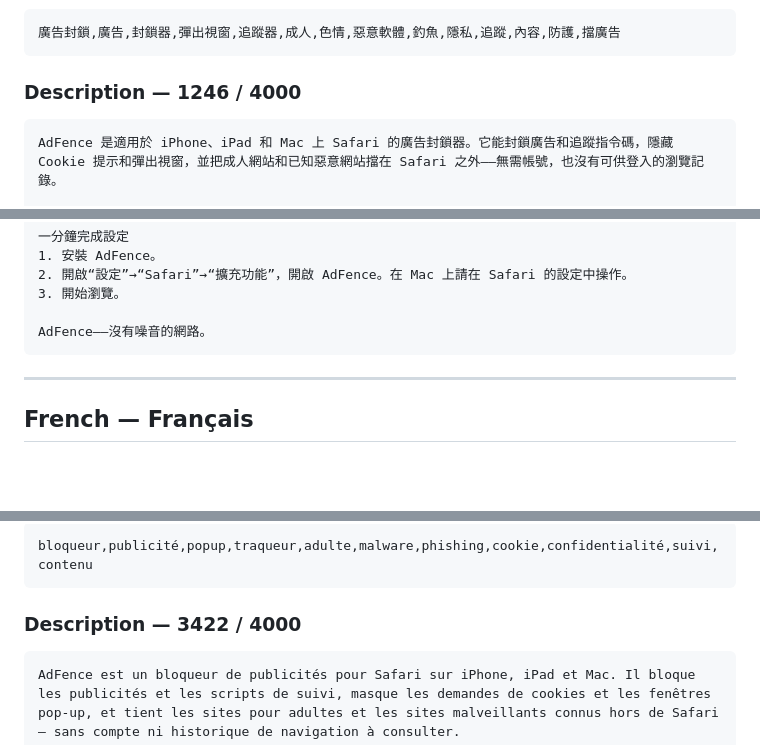
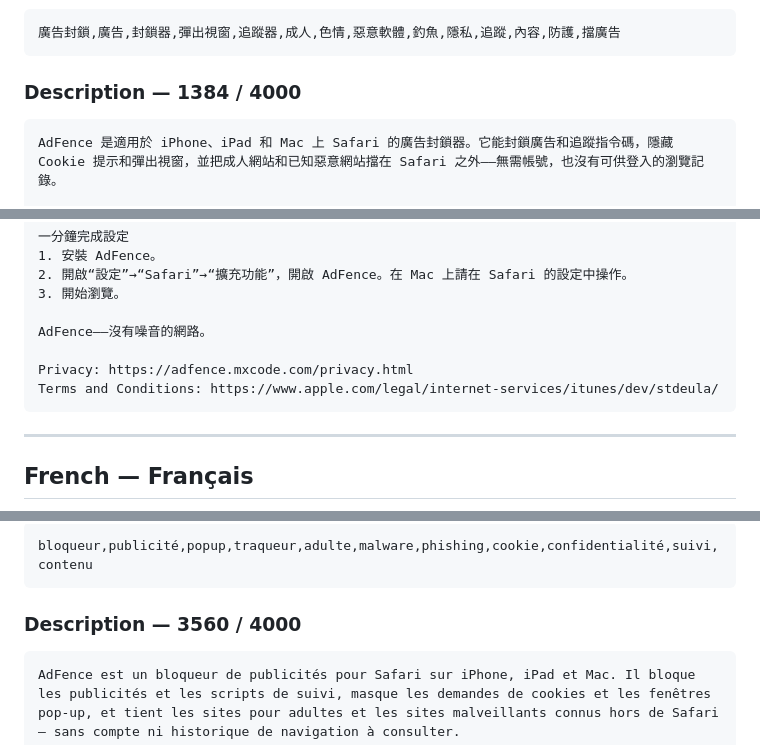
Before and after one commit to elaine202309/adfence-website, a Markdown page: app-store-localizations.md, 3 parts joined by grey strips. Rendered like a GitHub page; blank space fills up the shorter version.

````diff
--- a/app-store-localizations.md
+++ b/app-store-localizations.md
@@ -105,7 +115,7 @@ AdFence——没有噪音的网络。
 廣告封鎖,廣告,封鎖器,彈出視窗,追蹤器,成人,色情,惡意軟體,釣魚,隱私,追蹤,內容,防護,擋廣告
 ```
 
-### Description — 1246 / 4000
+### Description — 1384 / 4000
 
 ```
 AdFence 是適用於 iPhone、iPad 和 Mac 上 Safari 的廣告封鎖器。它能封鎖廣告和追蹤指令碼，隱藏 Cookie 提示和彈出視窗，並把成人網站和已知惡意網站擋在 Safari 之外——無需帳號，也沒有可供登入的瀏覽記錄。
@@ -153,6 +163,9 @@ AdFence 是一個 Safari 擴充功能，因此在 iPhone、iPad 和 Mac 的 Safa
 3. 開始瀏覽。
 
 AdFence——沒有噪音的網路。
+
+Privacy: https://adfence.mxcode.com/privacy.html
+Terms and Conditions: https://www.apple.com/legal/internet-services/itunes/dev/stdeula/
 ```
 
 ---
@@ -171,7 +184,7 @@ Bloqueur de pub pour Safari sur iPhone, iPad et Mac. Pubs, pop-up et traqueurs b
 bloqueur,publicité,popup,traqueur,adulte,malware,phishing,cookie,confidentialité,suivi,contenu
 ```
 
-### Description — 3422 / 4000
+### Description — 3560 / 4000
 
 ```
 AdFence est un bloqueur de publicités pour Safari sur iPhone, iPad et Mac. Il bloque les publicités et les scripts de suivi, masque les demandes de cookies et les fenêtres pop-up, et tient les sites pour adultes et les sites malveillants connus hors de Safari — sans compte ni historique de navigation à consulter.
````
Also changed, not shown: other parts of app-store-localizations.md (+41 -10 lines), app-store-listing.md (+4 -1 lines).
